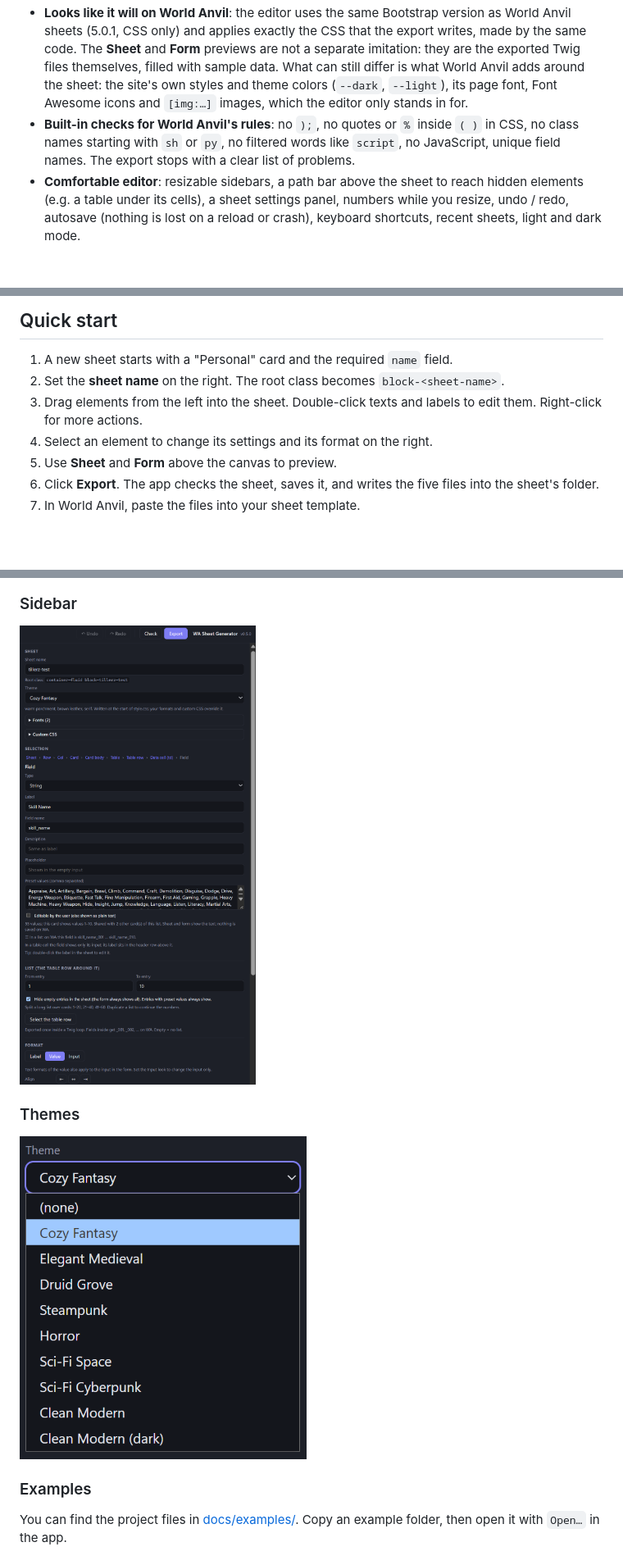
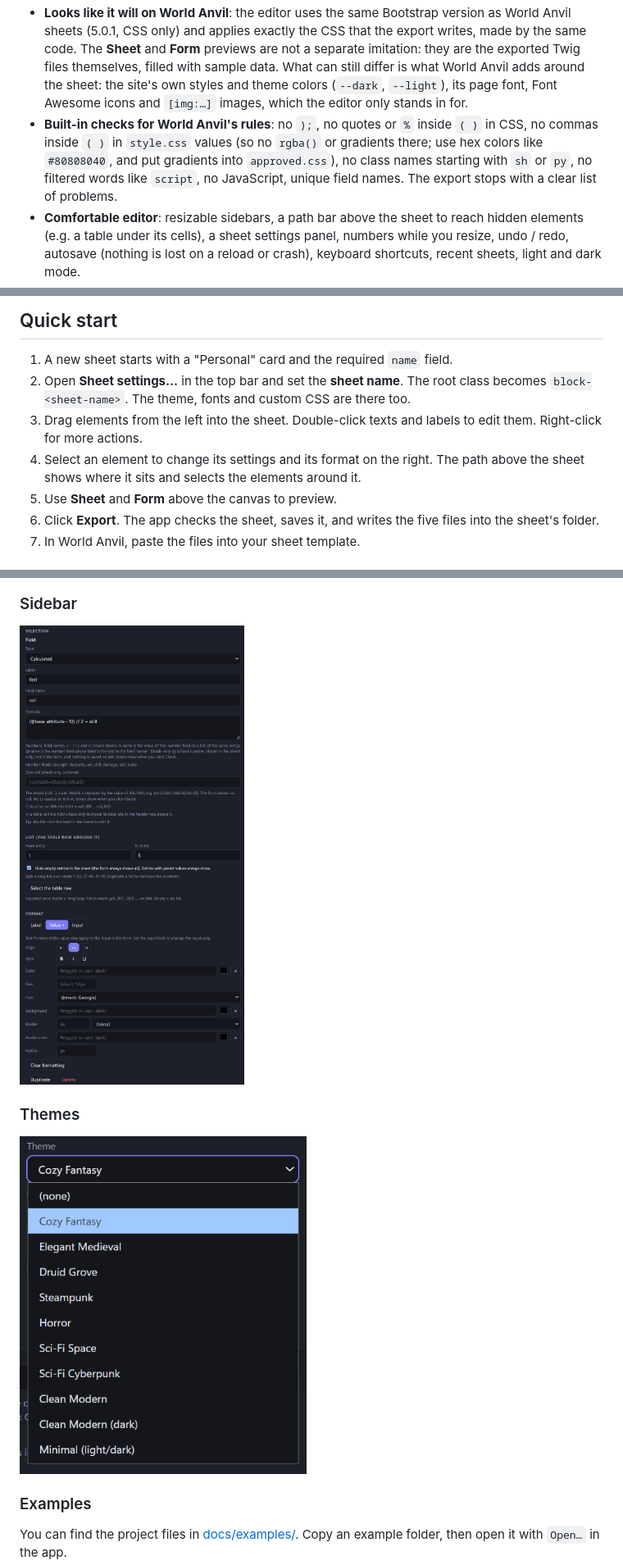
Before and after one commit to Tillerz/wa-sheet-gen, a Markdown page: README.md, 3 parts joined by grey strips. Shown at 82% size. Drawn GitHub-style; pictures changed too: docs/sidebar.png, docs/themes.png; blank space fills up the shorter version.

```diff
--- a/README.md
+++ b/README.md
@@ -21,7 +23,7 @@ More in [Screenshots](#screenshots).
 - **Fonts**: a library of fonts used on World Anvil sheets (one click to add), or your own font file links. They go into `approved.css` and show in the editor too.
 - **Custom CSS**: extra rules for `style.css` and `approved.css`, checked against World Anvil's rules.
 - **Looks like it will on World Anvil**: the editor uses the same Bootstrap version as World Anvil sheets (5.0.1, CSS only) and applies exactly the CSS that the export writes, made by the same code. The **Sheet** and **Form** previews are not a separate imitation: they are the exported Twig files themselves, filled with sample data. What can still differ is what World Anvil adds around the sheet: the site's own styles and theme colors (`--dark`, `--light`), its page font, Font Awesome icons and `[img:…]` images, which the editor only stands in for.
-- **Built-in checks for World Anvil's rules**: no `);`, no quotes or `%` inside `( )` in CSS, no class names starting with `sh` or `py`, no filtered words like `script`, no JavaScript, unique field names. The export stops with a clear list of problems.
+- **Built-in checks for World Anvil's rules**: no `);`, no quotes or `%` inside `( )` in CSS, no commas inside `( )` in `style.css` values (so no `rgba()` or gradients there; use hex colors like `#80808040`, and put gradients into `approved.css`), no class names starting with `sh` or `py`, no filtered words like `script`, no JavaScript, unique field names. The export stops with a clear list of problems.
 - **Comfortable editor**: resizable sidebars, a path bar above the sheet to reach hidden elements (e.g. a table under its cells), a sheet settings panel, numbers while you resize, undo / redo, autosave (nothing is lost on a reload or crash), keyboard shortcuts, recent sheets, light and dark mode.
 - **Small and private**: one program file, no installer, no account, no internet needed (except to load your own font URLs in the preview).
 
@@ -67,9 +69,9 @@ Notes:
 ## Quick start
 
 1. A new sheet starts with a "Personal" card and the required `name` field.
-2. Set the **sheet name** on the right. The root class becomes `block-<sheet-name>`.
+2. Open **Sheet settings…** in the top bar and set the **sheet name**. The root class becomes `block-<sheet-name>`. The theme, fonts and custom CSS are there too.
 3. Drag elements from the left into the sheet. Double-click texts and labels to edit them. Right-click for more actions.
-4. Select an element to change its settings and its format on the right.
+4. Select an element to change its settings and its format on the right. The path above the sheet shows where it sits and selects the elements around it.
 5. Use **Sheet** and **Form** above the canvas to preview.
 6. Click **Export**. The app checks the sheet, saves it, and writes the five files into the sheet's folder.
 7. In World Anvil, paste the files into your sheet template.
@@ -99,6 +109,6 @@ Settings like recent sheets, and the autosave of unsaved work, are stored in `%A
 ### Sidebar
 
-<img alt="Sidebar" src="docs/sidebar.png" width="350px">
+<img alt="Sidebar" src="docs/sidebar.png" width="550px">
 
 ### Themes
 
```
Also changed, not shown: other parts of README.md (+12 -2 lines), bible.md (+1 -1 lines), docs/releases/v0.6.0.md (added, +10 -0 lines), docs/form-preview.png (added), docs/layout.png, docs/sheet-preview.png (added), 1 other file.
